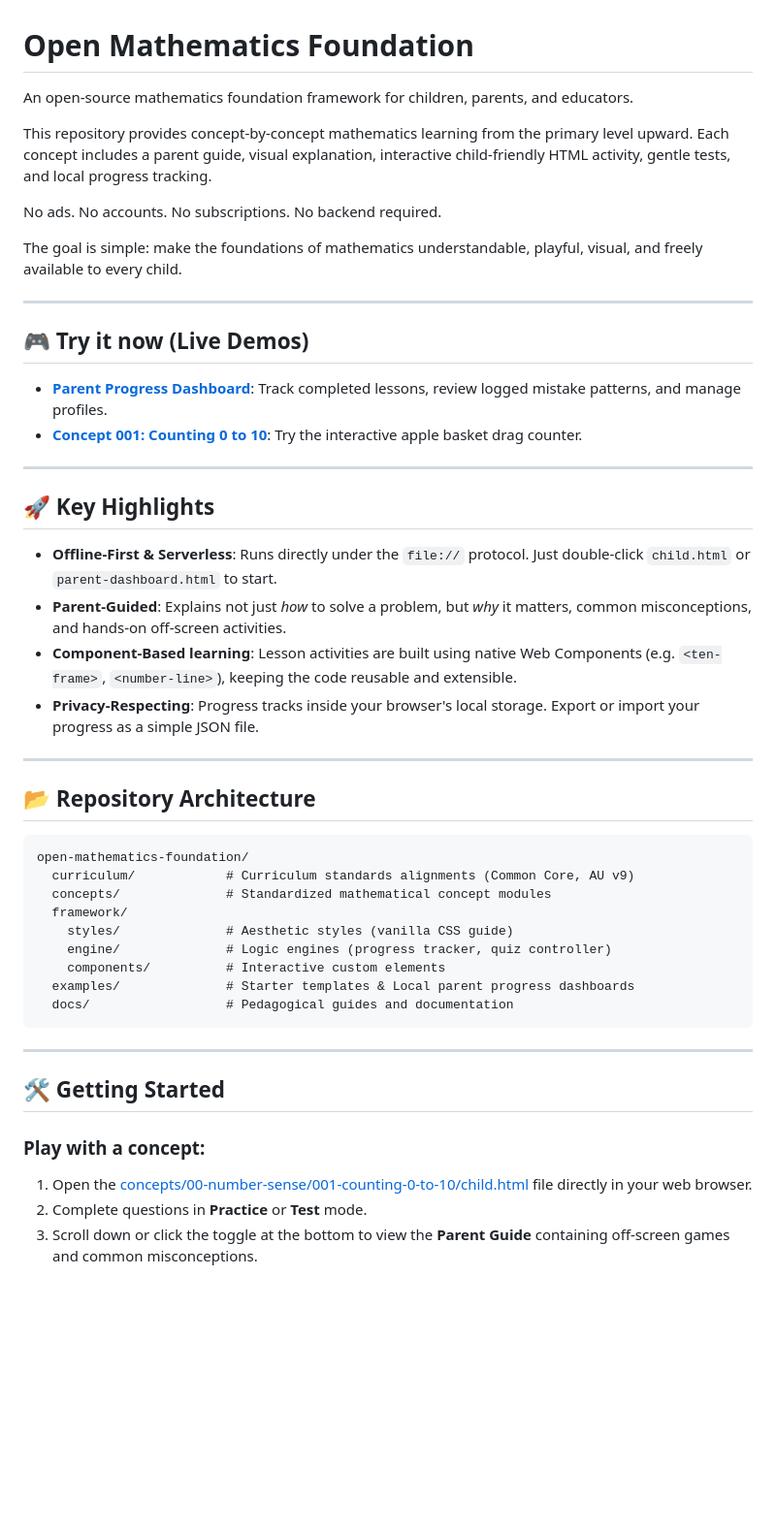
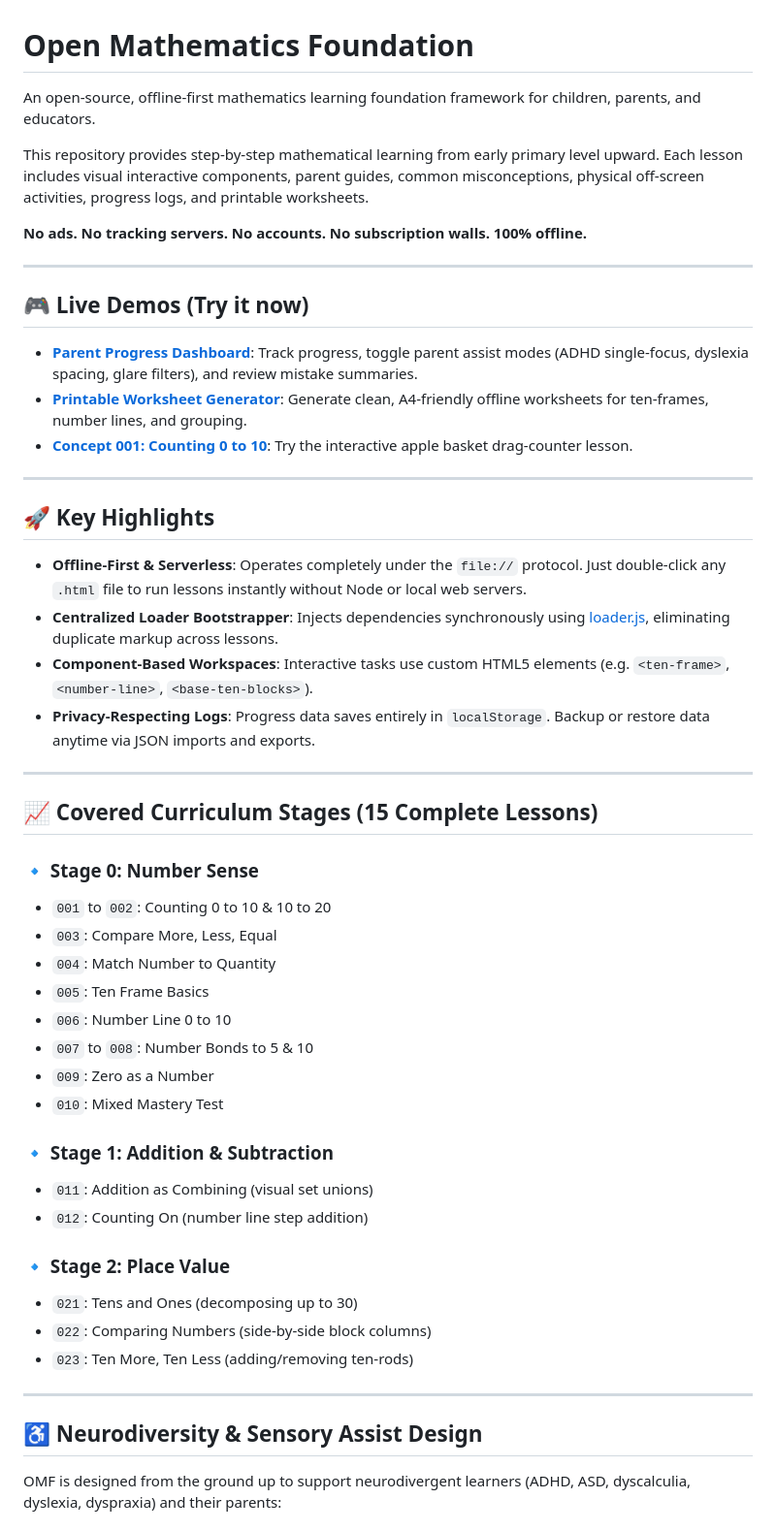
Before and after one commit to yashitkumarsingh/open-mathematics, a Markdown page: README.md, the part around one of its changes. Shown at 97% size. Rendered like a GitHub page; blank space fills up the shorter version.

Commit message:
Docs: Updated README.md documentation with Stage 2 metrics and parent neurodiversity features

````diff
--- a/README.md
+++ b/README.md
@@ -1,51 +1,54 @@
 # Open Mathematics Foundation
 
-An open-source mathematics foundation framework for children, parents, and educators.
+An open-source, offline-first mathematics learning foundation framework for children, parents, and educators.
 
-This repository provides concept-by-concept mathematics learning from the primary level upward. Each concept includes a parent guide, visual explanation, interactive child-friendly HTML activity, gentle tests, and local progress tracking.
+This repository provides step-by-step mathematical learning from early primary level upward. Each lesson includes visual interactive components, parent guides, common misconceptions, physical off-screen activities, progress logs, and printable worksheets.
 
-No ads. No accounts. No subscriptions. No backend required.
-
-The goal is simple: make the foundations of mathematics understandable, playful, visual, and freely available to every child.
+**No ads. No tracking servers. No accounts. No subscription walls. 100% offline.**
 
 ---
 
-## 🎮 Try it now (Live Demos)
+## 🎮 Live Demos (Try it now)
 
-- **[Parent Progress Dashboard](https://yashitkumarsingh.github.io/open-mathematics/examples/parent-dashboard.html)**: Track completed lessons, review logged mistake patterns, and manage profiles.
-- **[Concept 001: Counting 0 to 10](https://yashitkumarsingh.github.io/open-mathematics/concepts/00-number-sense/001-counting-0-to-10/child.html)**: Try the interactive apple basket drag counter.
+- **[Parent Progress Dashboard](https://yashitkumarsingh.github.io/open-mathematics/examples/parent-dashboard.html)**: Track progress, toggle parent assist modes (ADHD single-focus, dyslexia spacing, glare filters), and review mistake summaries.
+- **[Printable Worksheet Generator](https://yashitkumarsingh.github.io/open-mathematics/examples/worksheet-generator.html)**: Generate clean, A4-friendly offline worksheets for ten-frames, number lines, and grouping.
+- **[Concept 001: Counting 0 to 10](https://yashitkumarsingh.github.io/open-mathematics/concepts/00-number-sense/001-counting-0-to-10/child.html)**: Try the interactive apple basket drag-counter lesson.
 
 ---
 
 ## 🚀 Key Highlights
 
-* **Offline-First & Serverless**: Runs directly under the `file://` protocol. Just double-click `child.html` or `parent-dashboard.html` to start.
-* **Parent-Guided**: Explains not just *how* to solve a problem, but *why* it matters, common misconceptions, and hands-on off-screen activities.
-* **Component-Based learning**: Lesson activities are built using native Web Components (e.g. `<ten-frame>`, `<number-line>`), keeping the code reusable and extensible.
-* **Privacy-Respecting**: Progress tracks inside your browser's local storage. Export or import your progress as a simple JSON file.
+* **Offline-First & Serverless**: Operates completely under the `file://` protocol. Just double-click any `.html` file to run lessons instantly without Node or local web servers.
+* **Centralized Loader Bootstrapper**: Injects dependencies synchronously using [loader.js](file:///Users/yashitkumarsingh/dev/open-mathematics/framework/loader.js), eliminating duplicate markup across lessons.
+* **Component-Based Workspaces**: Interactive tasks use custom HTML5 elements (e.g. `<ten-frame>`, `<number-line>`, `<base-ten-blocks>`).
+* **Privacy-Respecting Logs**: Progress data saves entirely in `localStorage`. Backup or restore data anytime via JSON imports and exports.
 
 ---
 
-## 📂 Repository Architecture
+## 📈 Covered Curriculum Stages (15 Complete Lessons)
 
-```txt
-open-mathematics-foundation/
-  curriculum/            # Curriculum standards alignments (Common Core, AU v9)
-  concepts/              # Standardized mathematical concept modules
-  framework/
-    styles/              # Aesthetic styles (vanilla CSS guide)
-    engine/              # Logic engines (progress tracker, quiz controller)
-    components/          # Interactive custom elements
-  examples/              # Starter templates & Local parent progress dashboards
-  docs/                  # Pedagogical guides and documentation
-```
+### 🔹 Stage 0: Number Sense
+- `001` to `002`: Counting 0 to 10 & 10 to 20
+- `003`: Compare More, Less, Equal
+- `004`: Match Number to Quantity
+- `005`: Ten Frame Basics
+- `006`: Number Line 0 to 10
+- `007` to `008`: Number Bonds to 5 & 10
+- `009`: Zero as a Number
+- `010`: Mixed Mastery Test
+
+### 🔹 Stage 1: Addition & Subtraction
+- `011`: Addition as Combining (visual set unions)
+- `012`: Counting On (number line step addition)
+
+### 🔹 Stage 2: Place Value
+- `021`: Tens and Ones (decomposing up to 30)
+- `022`: Comparing Numbers (side-by-side block columns)
+- `023`: Ten More, Ten Less (adding/removing ten-rods)
 
 ---
 
-## 🛠 Getting Started
+## ♿ Neurodiversity & Sensory Assist Design
 
-### Play with a concept:
-1. Open the [concepts/00-number-sense/001-counting-0-to-10/child.html](file:///Users/yashitkumarsingh/dev/open-mathematics/concepts/00-number-sense/001-counting-0-to-10/child.html) file directly in your web browser.
-2. Complete questions in **Practice** or **Test** mode.
-3. Scroll down or click the toggle at the bottom to view the **Parent Guide** containing off-screen games and common misconceptions.
+OMF is designed from the ground up to support neurodivergent learners (ADHD, ASD, dyscalculia, dyslexia, dyspraxia) and their parents:
 
````
Also changed, not shown: other parts of README.md (+16 -18 lines).
